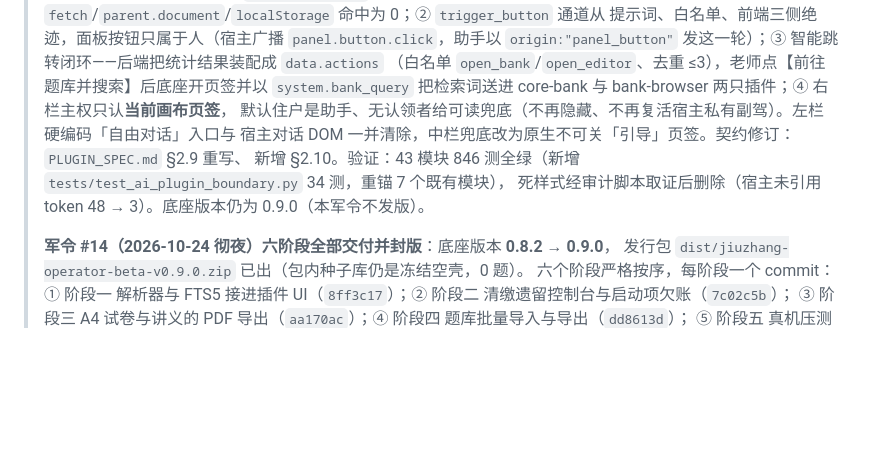
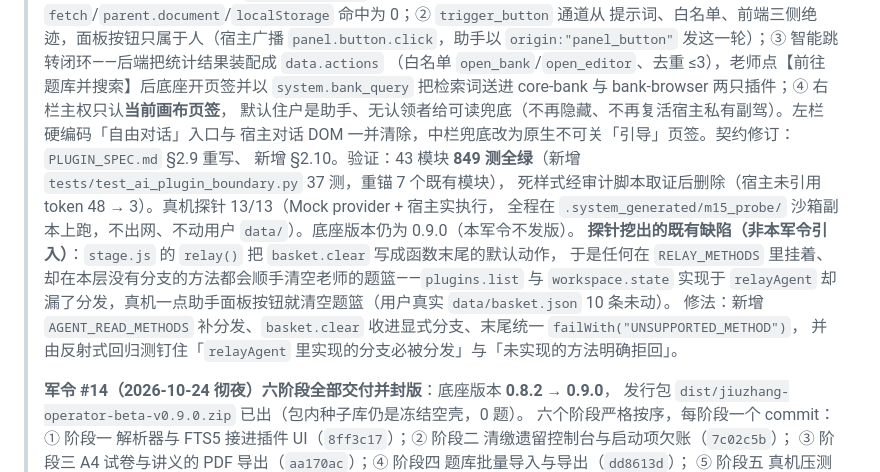
Before and after one commit to MT-Blaze/jiuzhang-operator, a Markdown page: PROJECT_MEMORY.md, the part around the change. Rendered like a GitHub page; blank space fills up the shorter version.

Commit message:
docs(memory): 军令 #15 收口——849 测与 13/13 真机证据入册，题篮清空缺陷根因与修法记账

```diff
--- a/PROJECT_MEMORY.md
+++ b/PROJECT_MEMORY.md
@@ -58,8 +58,14 @@
 > `system.bank_query` 把检索词送进 core-bank 与 bank-browser 两只插件；④ 右栏主权只认**当前画布页签**，
 > 默认住户是助手、无认领者给可读兜底（不再隐藏、不再复活宿主私有副驾）。左栏硬编码「自由对话」入口与
 > 宿主对话 DOM 一并清除，中栏兜底改为原生不可关「引导」页签。契约修订：`PLUGIN_SPEC.md` §2.9 重写、
-> 新增 §2.10。验证：43 模块 846 测全绿（新增 `tests/test_ai_plugin_boundary.py` 34 测，重锚 7 个既有模块），
-> 死样式经审计脚本取证后删除（宿主未引用 token 48 → 3）。底座版本仍为 0.9.0（本军令不发版）。
+> 新增 §2.10。验证：43 模块 **849 测全绿**（新增 `tests/test_ai_plugin_boundary.py` 37 测，重锚 7 个既有模块），
+> 死样式经审计脚本取证后删除（宿主未引用 token 48 → 3）。真机探针 13/13（Mock provider + 宿主实执行，
+> 全程在 `.system_generated/m15_probe/` 沙箱副本上跑，不出网、不动用户 `data/`）。底座版本仍为 0.9.0（本军令不发版）。
+> **探针挖出的既有缺陷（非本军令引入）**：`stage.js` 的 `relay()` 把 `basket.clear` 写成函数末尾的默认动作，
+> 于是任何在 `RELAY_METHODS` 里挂着、却在本层没有分支的方法都会顺手清空老师的题篮——`plugins.list` 与
+> `workspace.state` 实现于 `relayAgent` 却漏了分发，真机一点助手面板按钮就清空题篮（用户真实 `data/basket.json` 10 条未动）。
+> 修法：新增 `AGENT_READ_METHODS` 补分发、`basket.clear` 收进显式分支、末尾统一 `failWith("UNSUPPORTED_METHOD")`，
+> 并由反射式回归测钉住「`relayAgent` 里实现的分支必被分发」与「未实现的方法明确拒回」。
 >
 > **军令 #14（2026-10-24 彻夜）六阶段全部交付并封版**：底座版本 **0.8.2 → 0.9.0**，
 > 发行包 `dist/jiuzhang-operator-beta-v0.9.0.zip` 已出（包内种子库仍是冻结空壳，0 题）。
```
